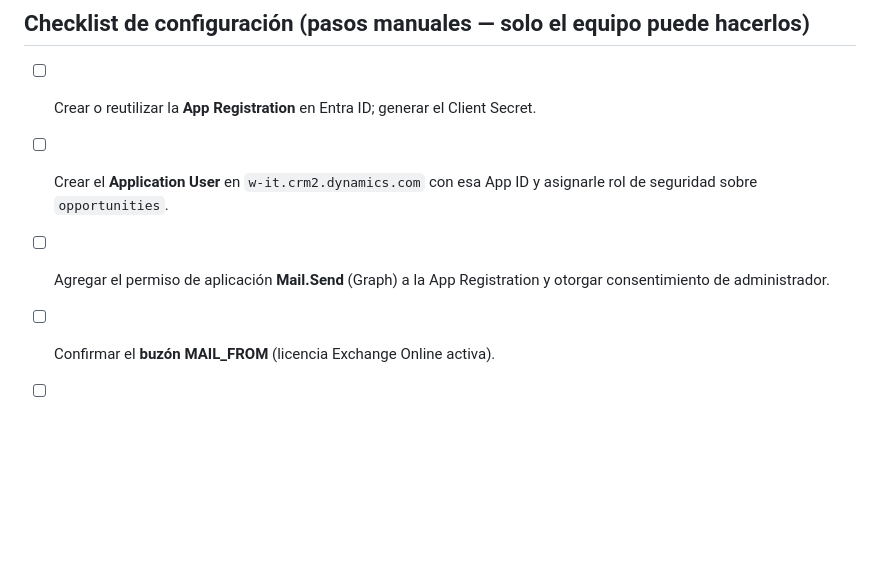
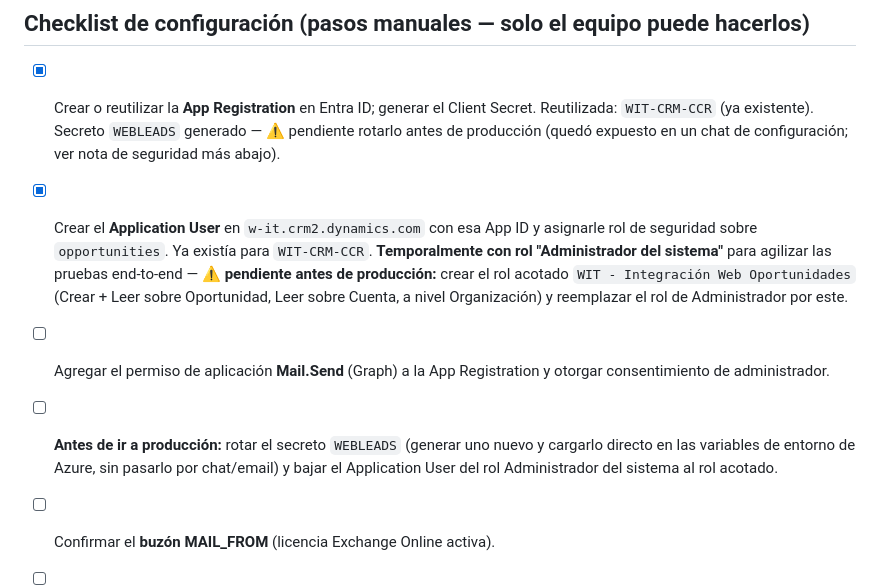
Before and after one commit to Regulatec/RegulatecWEB, a Markdown page: backend/lead-a-dynamics/README.md, the part around the change. Rendered like a GitHub page; blank space fills up the shorter version.

Commit message:
backend/lead-a-dynamics: registra avance de configuracion (App Registration + Application User)
Se reutiliza la App Registration WIT-CRM-CCR (Application User ya
existia en w-it.crm2.dynamics.com). Documenta dos pendientes de
seguridad explicitos antes de produccion: rotar el secreto WEBLEADS
(quedo expuesto en un chat de configuracion) y reemplazar el rol
temporal de Administrador del sistema por un rol acotado
(Crear/Leer sobre Oportunidad). No se registran GUIDs reales ni
secretos en este archivo.

Co-Authored-By: Claude Sonnet 5 <noreply@anthropic.com>

```diff
--- a/backend/lead-a-dynamics/README.md
+++ b/backend/lead-a-dynamics/README.md
@@ -94,9 +94,21 @@ Ver `.env.example`. Resumen de lo que hay que reunir antes de configurar Azure:
 
 ## Checklist de configuración (pasos manuales — solo el equipo puede hacerlos)
 
-- [ ] Crear o reutilizar la **App Registration** en Entra ID; generar el Client Secret.
-- [ ] Crear el **Application User** en `w-it.crm2.dynamics.com` con esa App ID y asignarle rol de seguridad sobre `opportunities`.
+- [x] Crear o reutilizar la **App Registration** en Entra ID; generar el Client Secret.
+      Reutilizada: `WIT-CRM-CCR` (ya existente). Secreto `WEBLEADS` generado — ⚠️
+      pendiente rotarlo antes de producción (quedó expuesto en un chat de
+      configuración; ver nota de seguridad más abajo).
+- [x] Crear el **Application User** en `w-it.crm2.dynamics.com` con esa App ID y asignarle rol de seguridad sobre `opportunities`.
+      Ya existía para `WIT-CRM-CCR`. **Temporalmente con rol "Administrador del
+      sistema"** para agilizar las pruebas end-to-end — ⚠️ **pendiente antes de
+      producción:** crear el rol acotado `WIT - Integración Web Oportunidades`
+      (Crear + Leer sobre Oportunidad, Leer sobre Cuenta, a nivel Organización)
+      y reemplazar el rol de Administrador por este.
 - [ ] Agregar el permiso de aplicación **Mail.Send** (Graph) a la App Registration y otorgar consentimiento de administrador.
+- [ ] **Antes de ir a producción:** rotar el secreto `WEBLEADS` (generar uno
+      nuevo y cargarlo directo en las variables de entorno de Azure, sin
+      pasarlo por chat/email) y bajar el Application User del rol
+      Administrador del sistema al rol acotado.
 - [ ] Confirmar el **buzón MAIL_FROM** (licencia Exchange Online activa).
 - [ ] Obtener los **nombres lógicos y valores de choice** de los campos personalizados de Oportunidad (ver sección de arriba) y completar `create_opportunity()` en `app.py`.
 - [ ] Decidir el **Consultor principal por defecto** para oportunidades entrantes desde el formulario web.
```
